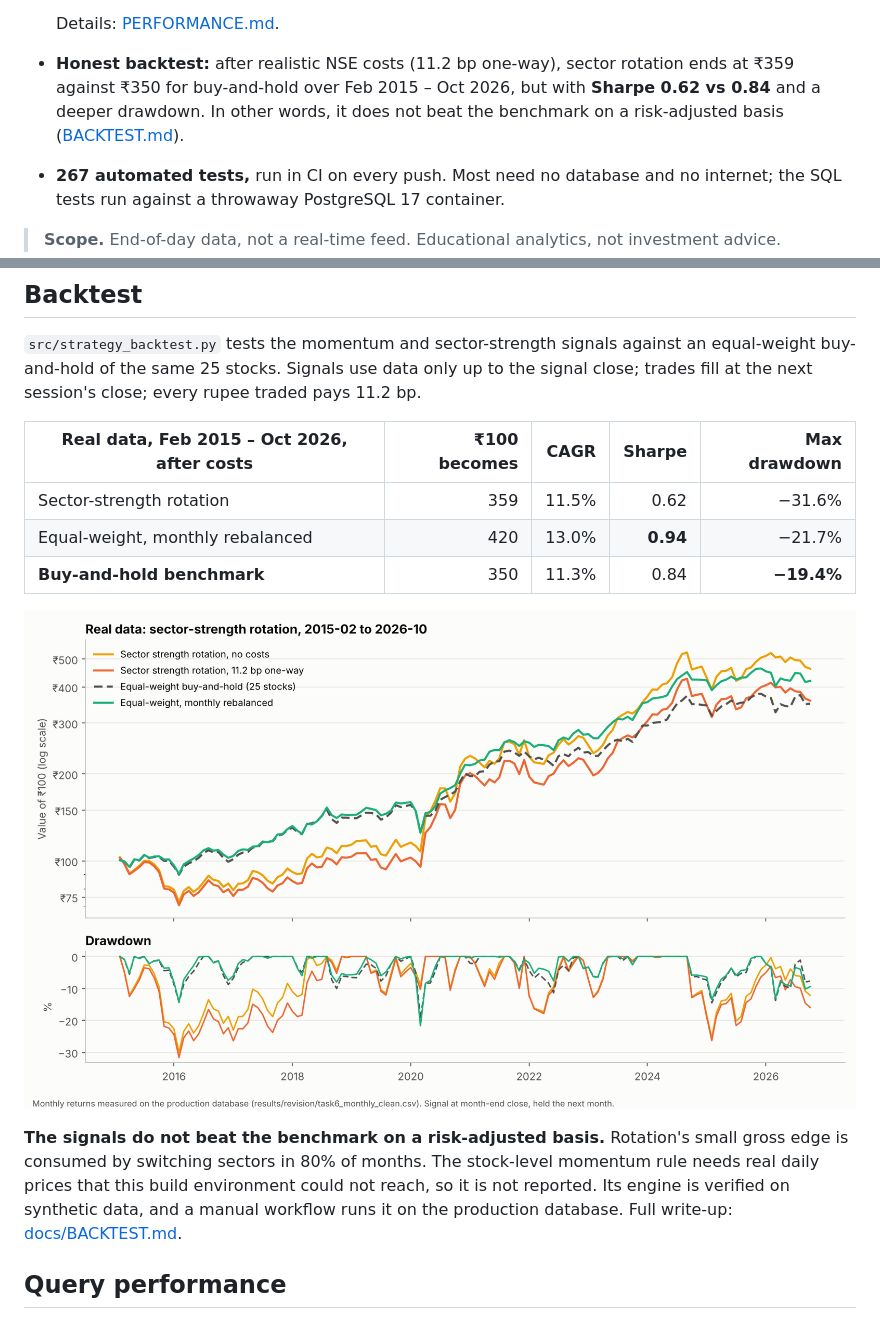
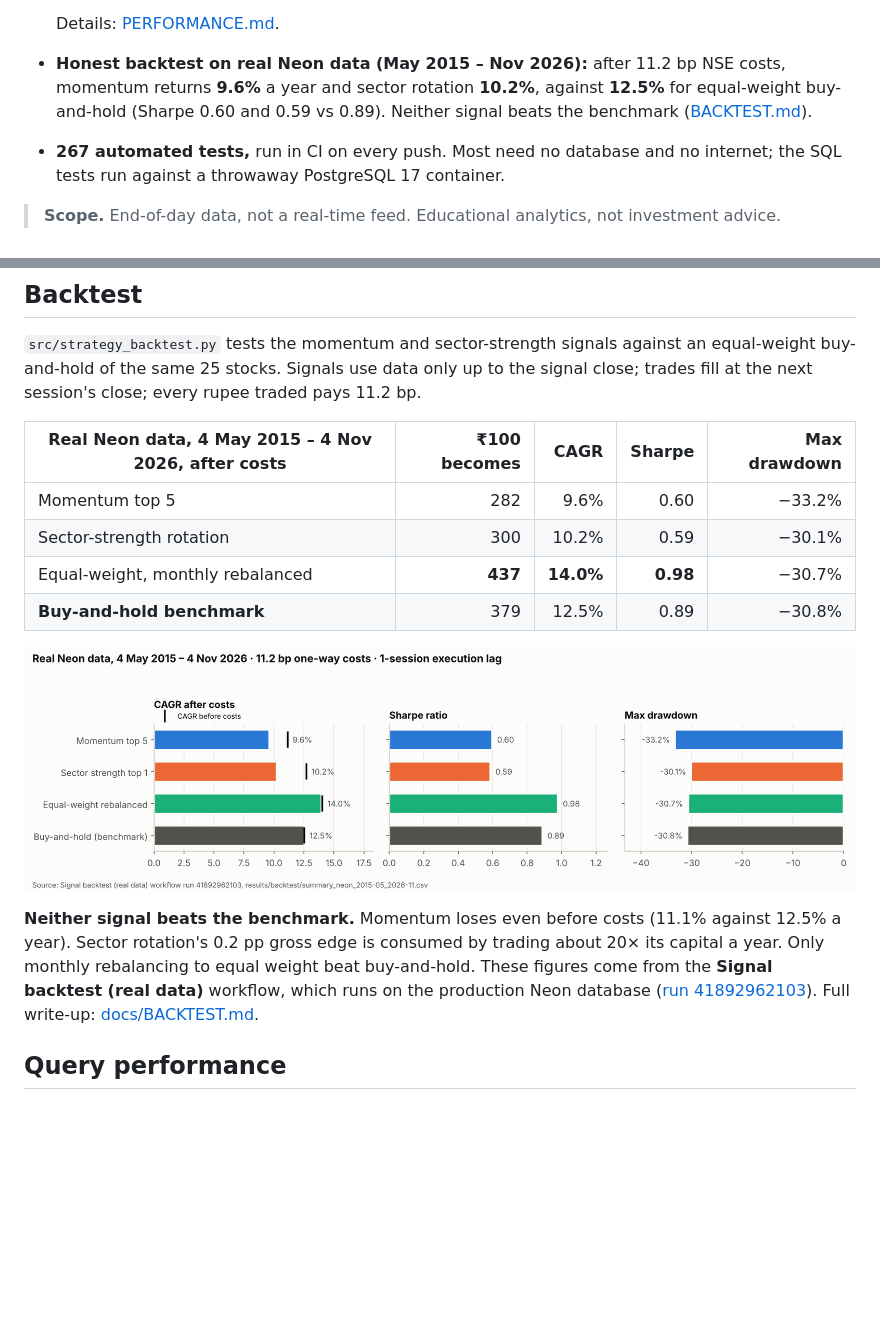
Before and after one commit to Bhavex/market-intelligence-pg, a Markdown page: README.md, 2 parts joined by grey strips. GitHub-like rendering; pictures changed too: docs/img/backtest_neon_real.png (added), docs/img/backtest_real_sector_rotation.png (deleted); blank space fills up the shorter version.

```diff
--- a/README.md
+++ b/README.md
@@ -26,9 +26,9 @@ project at VIT Vellore.
   - A view rewrite found by the study cut pipeline-health queries **from 20.2 ms to 0.65 ms**.
 
   Details: [PERFORMANCE.md](docs/PERFORMANCE.md).
-- **Honest backtest:** after realistic NSE costs (11.2 bp one-way), sector rotation ends at ₹359 against ₹350 for
-  buy-and-hold over Feb 2015 – Oct 2026, but with **Sharpe 0.62 vs 0.84** and a deeper drawdown. In other words, it
-  does not beat the benchmark on a risk-adjusted basis ([BACKTEST.md](docs/BACKTEST.md)).
+- **Honest backtest on real Neon data (May 2015 – Nov 2026):** after 11.2 bp NSE costs, momentum returns **9.6%** a
+  year and sector rotation **10.2%**, against **12.5%** for equal-weight buy-and-hold (Sharpe 0.60 and 0.59 vs 0.89).
+  Neither signal beats the benchmark ([BACKTEST.md](docs/BACKTEST.md)).
 - **267 automated tests,** run in CI on every push. Most need no database and no internet; the SQL tests run against
   a throwaway PostgreSQL 17 container.
 
@@ -129,18 +129,20 @@ See [docs/API.md](docs/API.md).
 same 25 stocks. Signals use data only up to the signal close; trades fill at the next session's close; every rupee
 traded pays 11.2 bp.
 
-| Real data, Feb 2015 – Oct 2026, after costs | ₹100 becomes | CAGR | Sharpe | Max drawdown |
+| Real Neon data, 4 May 2015 – 4 Nov 2026, after costs | ₹100 becomes | CAGR | Sharpe | Max drawdown |
 |---|---:|---:|---:|---:|
-| Sector-strength rotation | 359 | 11.5% | 0.62 | −31.6% |
-| Equal-weight, monthly rebalanced | 420 | 13.0% | **0.94** | −21.7% |
-| **Buy-and-hold benchmark** | 350 | 11.3% | 0.84 | **−19.4%** |
+| Momentum top 5 | 282 | 9.6% | 0.60 | −33.2% |
+| Sector-strength rotation | 300 | 10.2% | 0.59 | −30.1% |
+| Equal-weight, monthly rebalanced | **437** | **14.0%** | **0.98** | −30.7% |
+| **Buy-and-hold benchmark** | 379 | 12.5% | 0.89 | −30.8% |
 
-![Real-data backtest](docs/img/backtest_real_sector_rotation.png)
+![Real Neon backtest](docs/img/backtest_neon_real.png)
 
-**The signals do not beat the benchmark on a risk-adjusted basis.** Rotation's small gross edge is consumed by
-switching sectors in 80% of months. The stock-level momentum rule needs real daily prices that this build environment
-could not reach, so it is not reported. Its engine is verified on synthetic data, and a manual workflow runs it on the
-production database. Full write-up: [docs/BACKTEST.md](docs/BACKTEST.md).
+**Neither signal beats the benchmark.** Momentum loses even before costs (11.1% against 12.5% a year). Sector rotation's
+0.2 pp gross edge is consumed by trading about 20× its capital a year. Only monthly rebalancing to equal weight beat
+buy-and-hold. These figures come from the **Signal backtest (real data)** workflow, which runs on the production Neon
+database ([run 41892962103](https://github.com/Bhavex/market-intelligence-pg/actions/runs/41892962103)). Full write-up:
+[docs/BACKTEST.md](docs/BACKTEST.md).
 
 ## Query performance
 
```
Also changed, not shown: docs/BACKTEST.md (+50 -56 lines), docs/RESUME.md (+8 -7 lines), 5 other files.
